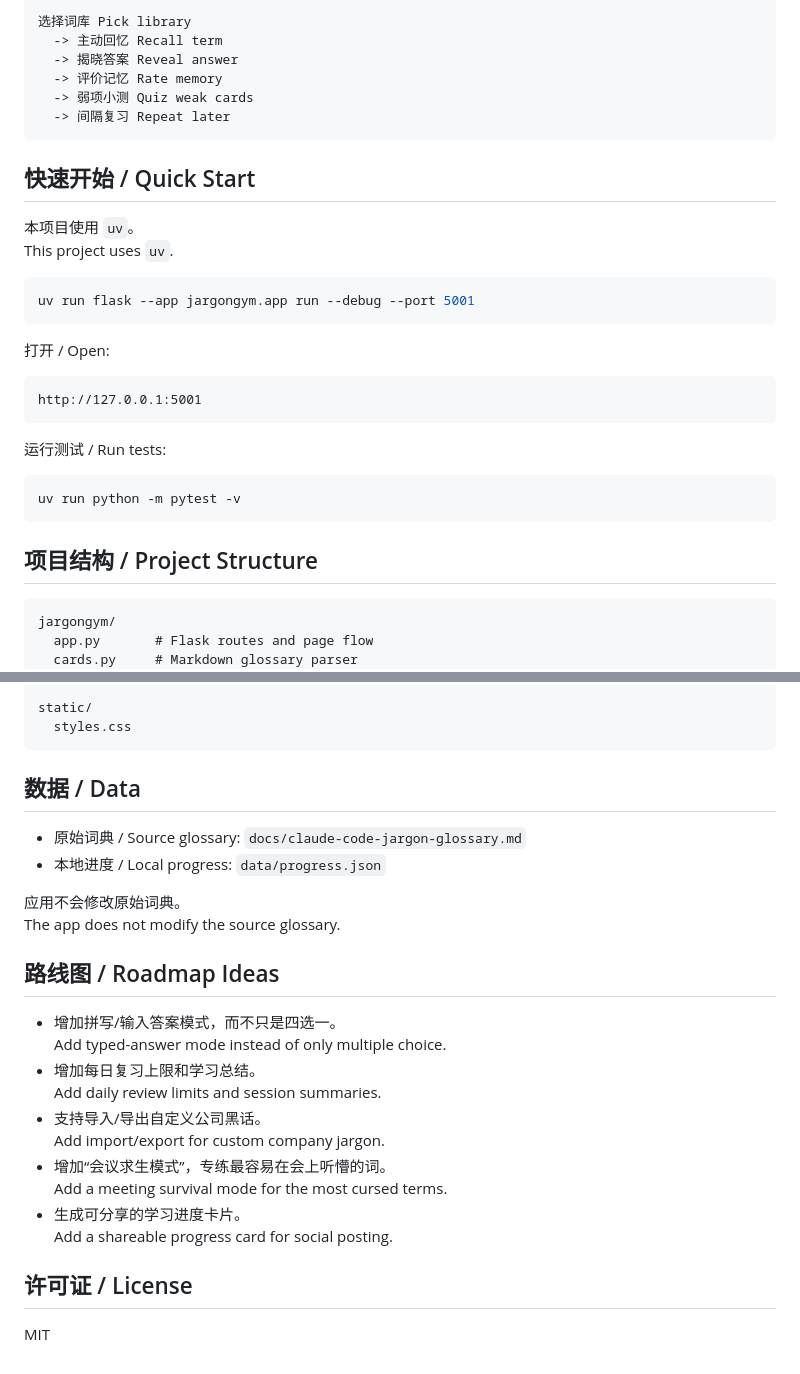
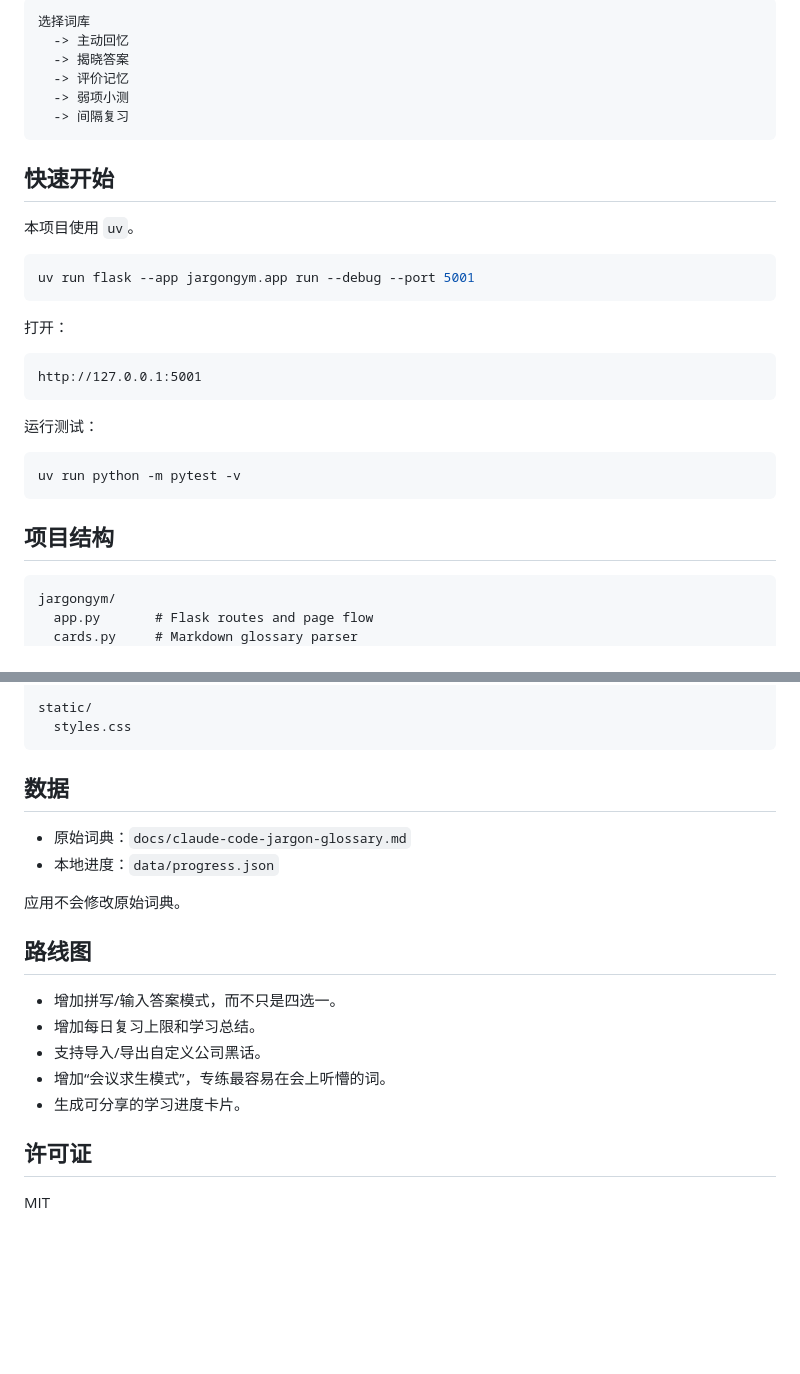
Before and after one commit to cassiusoat/JargonGym, a Markdown page: README.md, 2 parts joined by grey strips. GitHub-like rendering; blank space fills up the shorter version.

````diff
--- a/README.md
+++ b/README.md
@@ -77,35 +46,34 @@ The project is deliberately lighthearted, but the learning loop is real:
 
 ```text
-选择词库 Pick library
-  -> 主动回忆 Recall term
-  -> 揭晓答案 Reveal answer
-  -> 评价记忆 Rate memory
-  -> 弱项小测 Quiz weak cards
-  -> 间隔复习 Repeat later
+选择词库
+  -> 主动回忆
+  -> 揭晓答案
+  -> 评价记忆
+  -> 弱项小测
+  -> 间隔复习
 ```
 
-## 快速开始 / Quick Start
+## 快速开始
 
 本项目使用 `uv`。
-This project uses `uv`.
 
 ```bash
 uv run flask --app jargongym.app run --debug --port 5001
 ```
 
-打开 / Open:
+打开：
 
 ```text
 http://127.0.0.1:5001
 ```
 
-运行测试 / Run tests:
+运行测试：
 
 ```bash
 uv run python -m pytest -v
 ```
 
-## 项目结构 / Project Structure
+## 项目结构
 
 ```text
 jargongym/
@@ -126,27 +94,21 @@ static/
   styles.css
 ```
 
-## 数据 / Data
+## 数据
 
-- 原始词典 / Source glossary: `docs/claude-code-jargon-glossary.md`
-- 本地进度 / Local progress: `data/progress.json`
+- 原始词典：`docs/claude-code-jargon-glossary.md`
+- 本地进度：`data/progress.json`
 
 应用不会修改原始词典。
-The app does not modify the source glossary.
 
-## 路线图 / Roadmap Ideas
+## 路线图
 
 - 增加拼写/输入答案模式，而不只是四选一。
-  Add typed-answer mode instead of only multiple choice.
 - 增加每日复习上限和学习总结。
-  Add daily review limits and session summaries.
 - 支持导入/导出自定义公司黑话。
-  Add import/export for custom company jargon.
 - 增加“会议求生模式”，专练最容易在会上听懵的词。
-  Add a meeting survival mode for the most cursed terms.
 - 生成可分享的学习进度卡片。
-  Add a shareable progress card for social posting.
 
-## 许可证 / License
+## 许可证
 
 MIT
````
Also changed, not shown: other parts of README.md (+11 -42 lines), README.en.md (added, +114 -0 lines).
